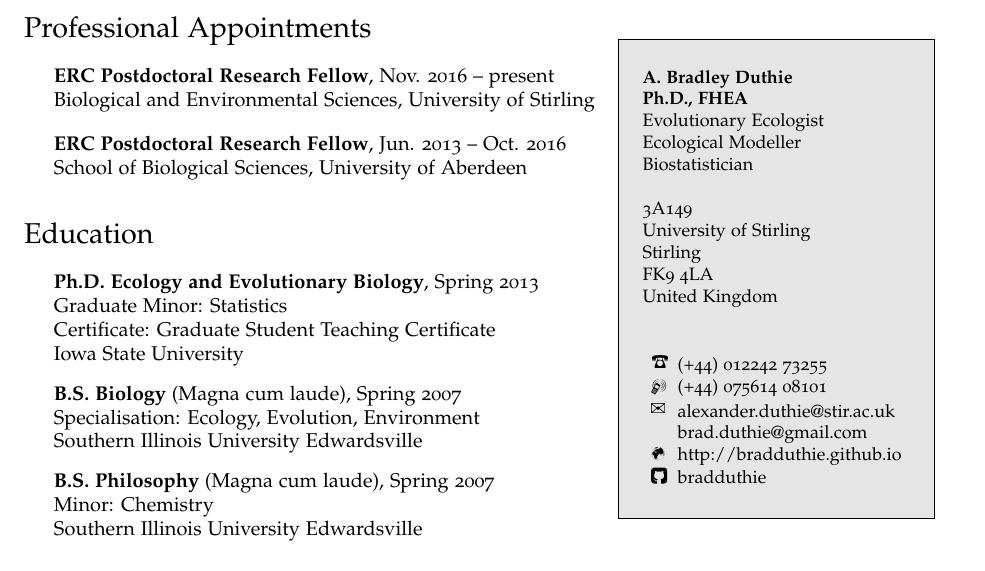
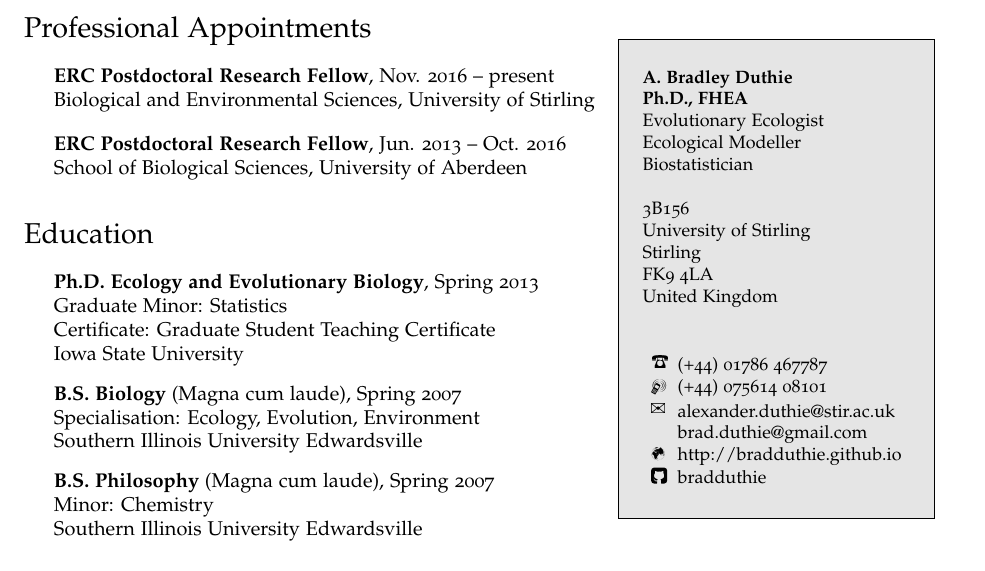
Before and after one commit to bradduthie/bradduthie.github.io, a LaTeX CV (DuthieCV.tex): part of page 1 of 6, cut so that both start at the same text. The pictures show the PDF file DuthieCV.pdf that the author committed with the source.

Commit message:
Fix contact information

```diff
--- a/DuthieCV.tex
+++ b/DuthieCV.tex
@@ -161,14 +161,14 @@
  Ecological Modeller \\
  Biostatistician \\
  \\
- 3A149 \\
+ 3B156 \\
  University of Stirling \\
  Stirling \\
  FK9 4LA \\
  United Kingdom \\ \\ \\
  \setlength\tabcolsep{1.65pt}
  \begin{tabular}{ll}
- \Phone & (+44) 012242 73255 \\
+ \Phone & (+44) 01786 467787 \\
  \Mobilefone & (+44) 075614 08101 \\
  \Envelope & \href{mailto:alexander.duthie@stir.ac.uk}{alexander.duthie@stir.ac.uk} \\
  & \href{mailto:brad.duthie@gmail.com}{brad.duthie@gmail.com} \\
```
Also changed, not shown: DuthieCV.pdf.
